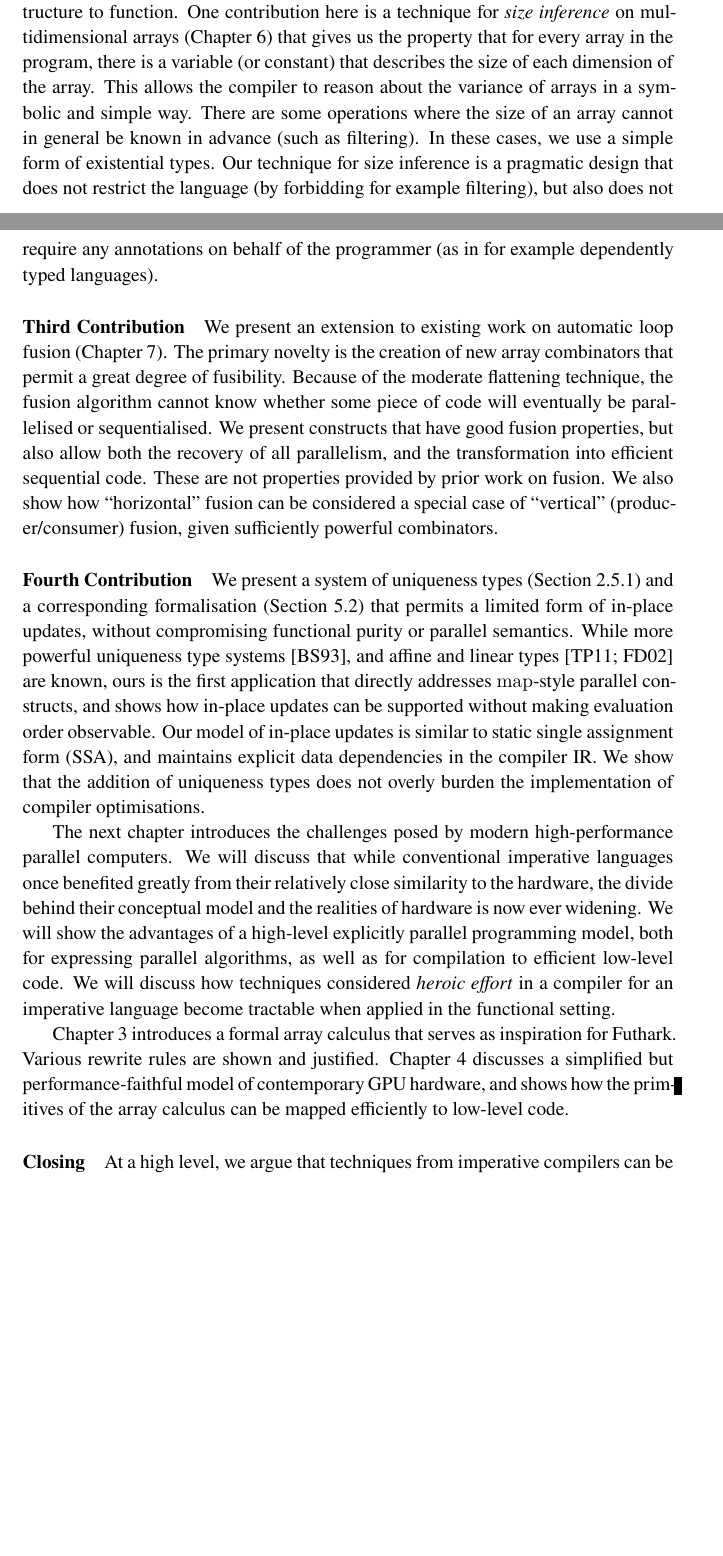
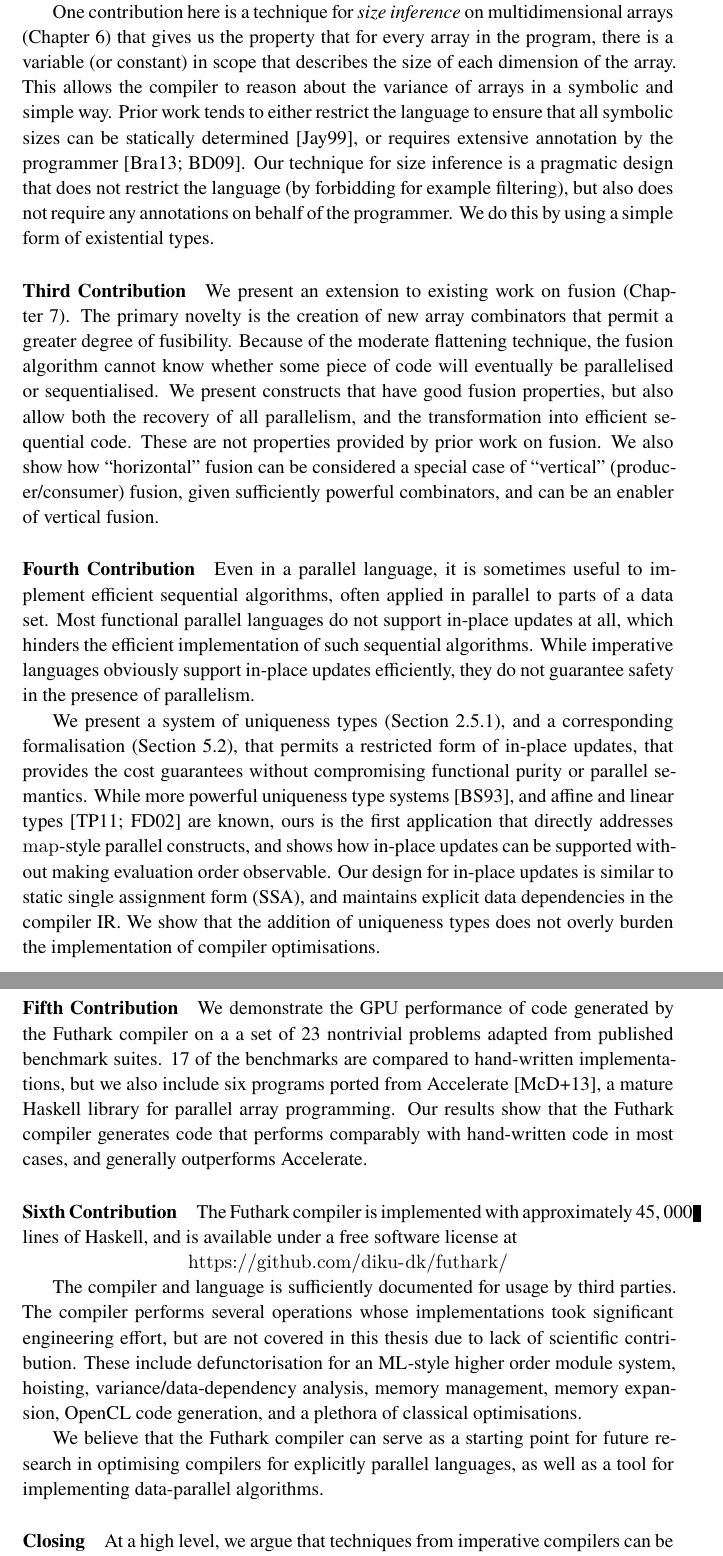
Before and after one commit to athas/phd-thesis, a LaTeX thesis (thesis.tex, which reads intro.tex): two parts of pages 7 and 8 of 110 before the commit and two parts of pages 8 and 9 of 110 after it, joined at a grey line, cut so that both start at the same text, the shorter picture padded with empty space. Compiled offline with XeLaTeX.

Commit message:
More introduction.

```diff
--- a/intro.tex
+++ b/intro.tex
@@ -123,15 +129,3 @@ based on the problem size.
 \paragraph{Second Contribution}
 
 The moderate flattening algorithm requires significant infrastructure
-to function.  One contribution here is a technique for \textit{size
-  inference} on multidimensional arrays (\cref{chap:size-analysis})
-that gives us the property that for every array in the program, there
-is a variable (or constant) that describes the size of each dimension
-of the array.  This allows the compiler to reason about the variance
-of arrays in a symbolic and simple way.  There are some operations
-where the size of an array cannot in general be known in advance (such
-as filtering).  In these cases, we use a simple form of existential
-types.  Our technique for size inference is a pragmatic design that
-does not restrict the language (by forbidding for example filtering),
-but also does not require any annotations on behalf of the programmer
-(as in for example dependently typed languages).
@@ -138,9 +138,22 @@ but also does not require any annotations on behalf of the programmer
+One contribution here is a technique for \textit{size inference} on
+multidimensional arrays (\cref{chap:size-analysis}) that gives us the
+property that for every array in the program, there is a variable (or
+constant) in scope that describes the size of each dimension of the
+array.  This allows the compiler to reason about the variance of
+arrays in a symbolic and simple way.  Prior work tends to either
+restrict the language to ensure that all symbolic sizes can be
+statically determined~\cite{fish}, or requires extensive annotation by
+the programmer~\cite{brady2013idris,bove2009dependent}.  Our technique
+for size inference is a pragmatic design that does not restrict the
+language (by forbidding for example filtering), but also does not
+require any annotations on behalf of the programmer.  We do this by
+using a simple form of existential types.
 
 \paragraph{Third Contribution}
 
-We present an extension to existing work on automatic loop fusion
+We present an extension to existing work on fusion
 (\cref{chap:fusion}).  The primary novelty is the creation of new
-array combinators that permit a great degree of fusibility.  Because
+array combinators that permit a greater degree of fusibility.  Because
 of the moderate flattening technique, the fusion algorithm cannot know
 whether some piece of code will eventually be parallelised or
 sequentialised.  We present constructs that have good fusion
@@ -148,43 +161,65 @@ properties, but also allow both the recovery of all parallelism, and
 the transformation into efficient sequential code.  These are not
 properties provided by prior work on fusion.  We also show how
 ``horizontal'' fusion can be considered a special case of ``vertical''
-(producer/consumer) fusion, given sufficiently powerful combinators.
+(producer/consumer) fusion, given sufficiently powerful combinators,
+and can be an enabler of vertical fusion.
 
 \paragraph{Fourth Contribution}
 
-We present a system of uniqueness types (\cref{sec:uniqueness-types})
-and a corresponding formalisation~(\cref{sec:uniqueness-formalism})
-that permits a limited form of in-place updates, without compromising
-functional purity or parallel semantics.  While more powerful
-uniqueness type systems~\cite{clean-uniqueness-types}, and affine and
-linear
+Even in a parallel language, it is sometimes useful to implement
+efficient sequential algorithms, often applied in parallel to parts of
+a data set.  Most functional parallel languages do not support
+in-place updates at all, which hinders the efficient implementation of
+such sequential algorithms.  While imperative languages obviously
+support in-place updates efficiently, they do not guarantee safety in
+the presence of parallelism.
+
+We present a system of uniqueness types (\cref{sec:uniqueness-types}),
+and a corresponding formalisation~(\cref{sec:uniqueness-formalism}),
+that permits a restricted form of in-place updates, that provides the
+cost guarantees without compromising functional purity or parallel
+semantics.  While more powerful uniqueness type
+systems~\cite{clean-uniqueness-types}, and affine and linear
 types~\cite{Tov:2011:PAT:1926385.1926436,Fahndrich:2002:AFP:543552.512532}
 are known, ours is the first application that directly addresses
 \texttt{map}-style parallel constructs, and shows how in-place updates
 can be supported without making evaluation order observable.  Our
-model of in-place updates is similar to static single assignment form
-(SSA), and maintains explicit data dependencies in the compiler IR.
-We show that the addition of uniqueness types does not overly burden
-the implementation of compiler optimisations.
+design for in-place updates is similar to static single assignment
+form (SSA), and maintains explicit data dependencies in the compiler
+IR.  We show that the addition of uniqueness types does not overly
+burden the implementation of compiler optimisations.
 
-The next chapter introduces the challenges posed by modern
-high-performance parallel computers.  We will discuss that while
-conventional imperative languages once benefited greatly from their
-relatively close similarity to the hardware, the divide behind their
-conceptual model and the realities of hardware is now ever widening.
-We will show the advantages of a high-level explicitly parallel
-programming model, both for expressing parallel algorithms, as well as
-for compilation to efficient low-level code.  We will discuss how
-techniques considered \textit{heroic effort} in a compiler for an
-imperative language become tractable when applied in the functional
-setting.
+\paragraph{Fifth Contribution}
 
-\Cref{chap:calculus} introduces a formal array calculus that serves as
-inspiration for Futhark.  Various rewrite rules are shown and
-justified.  \Cref{chap:hardware} discusses a simplified but
-performance-faithful model of contemporary GPU hardware, and shows how
-the primitives of the array calculus can be mapped efficiently to
-low-level code.
+We demonstrate the GPU performance of code generated by the Futhark
+compiler on a a set of $23$ nontrivial problems adapted from published
+benchmark suites.  $17$ of the benchmarks are compared to hand-written
+implementations, but we also include six programs ported from
+Accelerate~\cite{mcdonell2013optimising}, a mature Haskell library for
+parallel array programming.  Our results show that the Futhark
+compiler generates code that performs comparably with hand-written
+code in most cases, and generally outperforms Accelerate.
+
+\paragraph{Sixth Contribution}
+
+The Futhark compiler is implemented with approximately $45,000$ lines
+of Haskell, and is available under a free software license at
+
+\centerline{\url{https://github.com/diku-dk/futhark/}}
+
+The compiler and language is sufficiently documented for usage by
+third parties.  The compiler performs several operations whose
+implementations took significant engineering effort, but are not
+covered in this thesis due to lack of scientific contribution.  These
+include defunctorisation for an ML-style higher order module system,
+hoisting, variance/data-dependency analysis, memory management, memory
+expansion, OpenCL code generation, and a plethora of classical
+optimisations.
+
+We believe that the Futhark compiler can serve as a starting point for
+future research in optimising compilers for explicitly parallel
+languages, as well as a tool for implementing data-parallel
+algorithms.
 
 \paragraph{Closing}
 
```
Also changed, not shown: empirical-validation.tex (+3 -3 lines), thesis.bib (+32 -0 lines), intro.tex (82 more changed lines).
